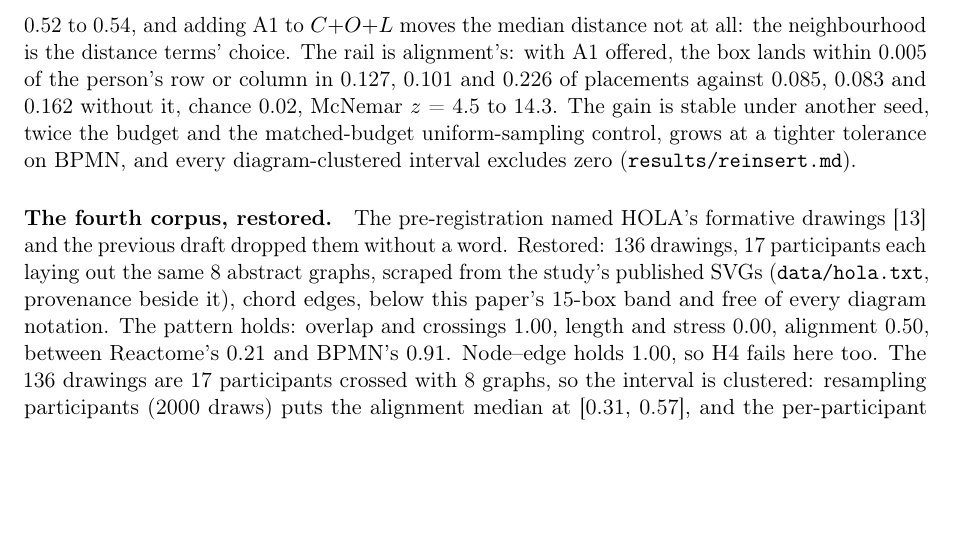
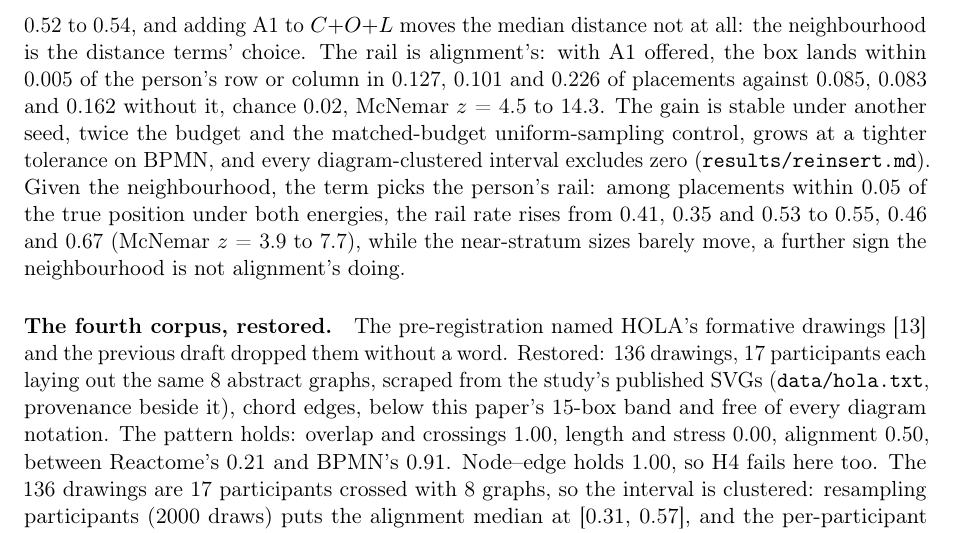
Before and after one commit to Anode1/articles, a LaTeX paper (cjitter/stationary.tex): part of page 14 of 22, cut so that both start at the same text, the shorter picture padded with empty space. Compiled offline with pdfLaTeX.

Commit message:
Given the neighbourhood, alignment picks the person's rail
The stratified analysis enters both versions: rail rate 0.41/0.35/0.53
to 0.55/0.46/0.67 among placements near the truth under both energies,
McNemar z 3.9 to 7.7, near-stratum sizes unmoved.

Co-Authored-By: Claude Fable 5 <noreply@anthropic.com>
Claude-Session: https://claude.ai/code/session_0172jGaVpP95AnxpS59nPP14

```diff
--- a/cjitter/stationary.tex
+++ b/cjitter/stationary.tex
@@ -785,7 +785,11 @@ the box lands within 0.005 of the person's row or column in 0.127, 0.101 and 0.2
 placements against 0.085, 0.083 and 0.162 without it, chance 0.02, McNemar $z$ = 4.5 to
 14.3. The gain is stable under another seed, twice the budget and the matched-budget
 uniform-sampling control, grows at a tighter tolerance on BPMN, and every
-diagram-clustered interval excludes zero (\texttt{results/reinsert.md}).
+diagram-clustered interval excludes zero (\texttt{results/reinsert.md}). Given the neighbourhood, the term picks the person's rail: among placements
+within 0.05 of the true position under both energies, the rail rate rises from 0.41,
+0.35 and 0.53 to 0.55, 0.46 and 0.67 (McNemar $z$ = 3.9 to 7.7), while the
+near-stratum sizes barely move, a further sign the neighbourhood is not alignment's
+doing.
 
 \paragraph{The fourth corpus, restored.} The pre-registration named HOLA's formative
 drawings \cite{hola16} and the previous draft dropped them without a word. Restored: 136
```
Also changed, not shown: cjitter/stationary_gd.tex (+5 -1 lines), cjitter/stationary.pdf, cjitter/stationary_gd.pdf.
